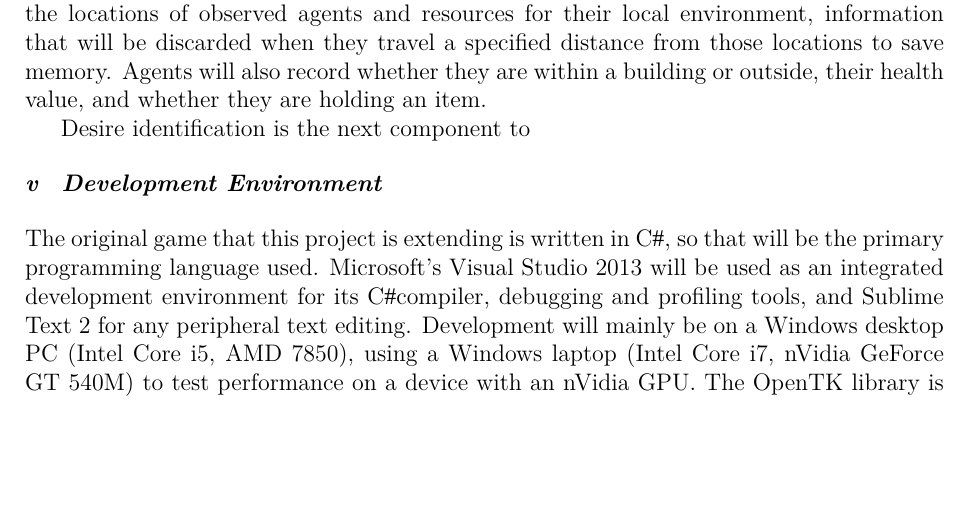
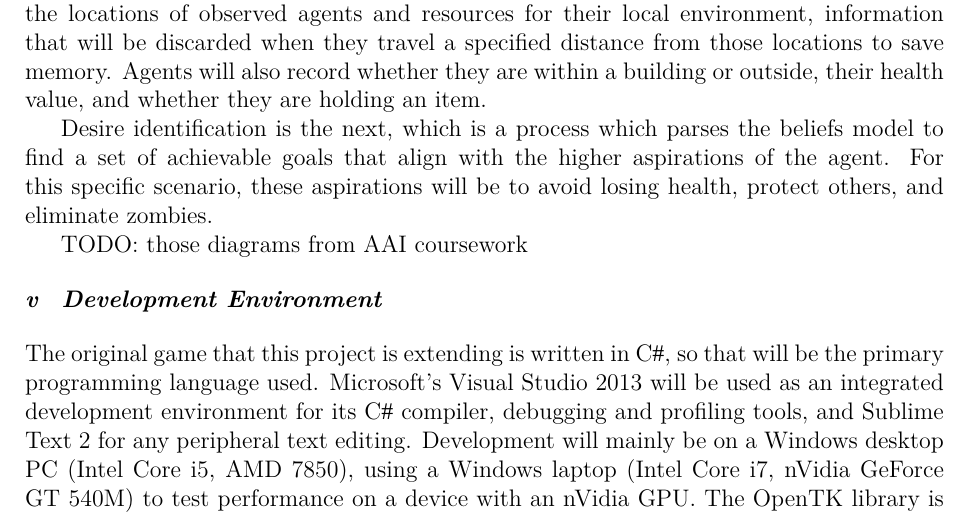
Before and after one commit to Metapyziks/Zombles, a LaTeX paper (Documents/Design/report.tex): part of page 9 of 9, cut so that both start at the same text, the shorter picture padded with empty space. Compiled offline with XeLaTeX.

Commit message:
Call it a day

```diff
--- a/Documents/Design/report.tex
+++ b/Documents/Design/report.tex
@@ -209,10 +209,12 @@ For a BDI agent architecture we must design each of the three core components (B
 
 The Beliefs component involves designing a system for representing aspects of an agent's environment that could influence its actions, updating that internal representation as the agent perceives stimuli. The easiest structure for this model of the environment would be to store every detail exactly as it is perceived; but this would be difficult to parse, would hold unnecessary detail, and could result in too much memory being consumed. A better approach would be an abstracted model, perhaps considering two levels of abstraction as with the path-finding solution (see section~\ref{sec:paths}). The highest level abstraction will be at a city block scale, considering observed attributes of the contents of each block. Each agent will track a few key properties about each block; the last time they observed it, whether that block contains a building, the number of human agents seen within that block, the number of zombie agents, and the number of barricade resources seen. Each agent will also track the locations of observed agents and resources for their local environment, information that will be discarded when they travel a specified distance from those locations to save memory. Agents will also record whether they are within a building or outside, their health value, and whether they are holding an item.
 
-Desire identification is the next component to
+Desire identification is the next, which is a process which parses the beliefs model to find a set of achievable goals that align with the higher aspirations of the agent. For this specific scenario, these aspirations will be to avoid losing health, protect others, and eliminate zombies.
+
+TODO: those diagrams from AAI coursework
 
 \subsubsection{Development Environment}\noindent
-The original game that this project is extending is written in \Csh, so that will be the primary programming language used. Microsoft's Visual Studio 2013 will be used as an integrated development environment for its \Csh compiler, debugging and profiling tools, and Sublime Text 2 for any peripheral text editing. Development will mainly be on a Windows desktop PC (Intel Core i5, AMD 7850), using a Windows laptop (Intel Core i7, nVidia GeForce GT 540M) to test performance on a device with an nVidia GPU. The OpenTK library is used to expose OpenGL bindings for .NET, and is the only non-standard library used.
+The original game that this project is extending is written in \Csh, so that will be the primary programming language used. Microsoft's Visual Studio 2013 will be used as an integrated development environment for its \Csh~compiler, debugging and profiling tools, and Sublime Text 2 for any peripheral text editing. Development will mainly be on a Windows desktop PC (Intel Core i5, AMD 7850), using a Windows laptop (Intel Core i7, nVidia GeForce GT 540M) to test performance on a device with an nVidia GPU. The OpenTK library is used to expose OpenGL bindings for .NET, and is the only non-standard library used.
 
 \subsubsection{Analysis Strategy}
 
```
Also changed, not shown: Documents/Design/report.pdf.
